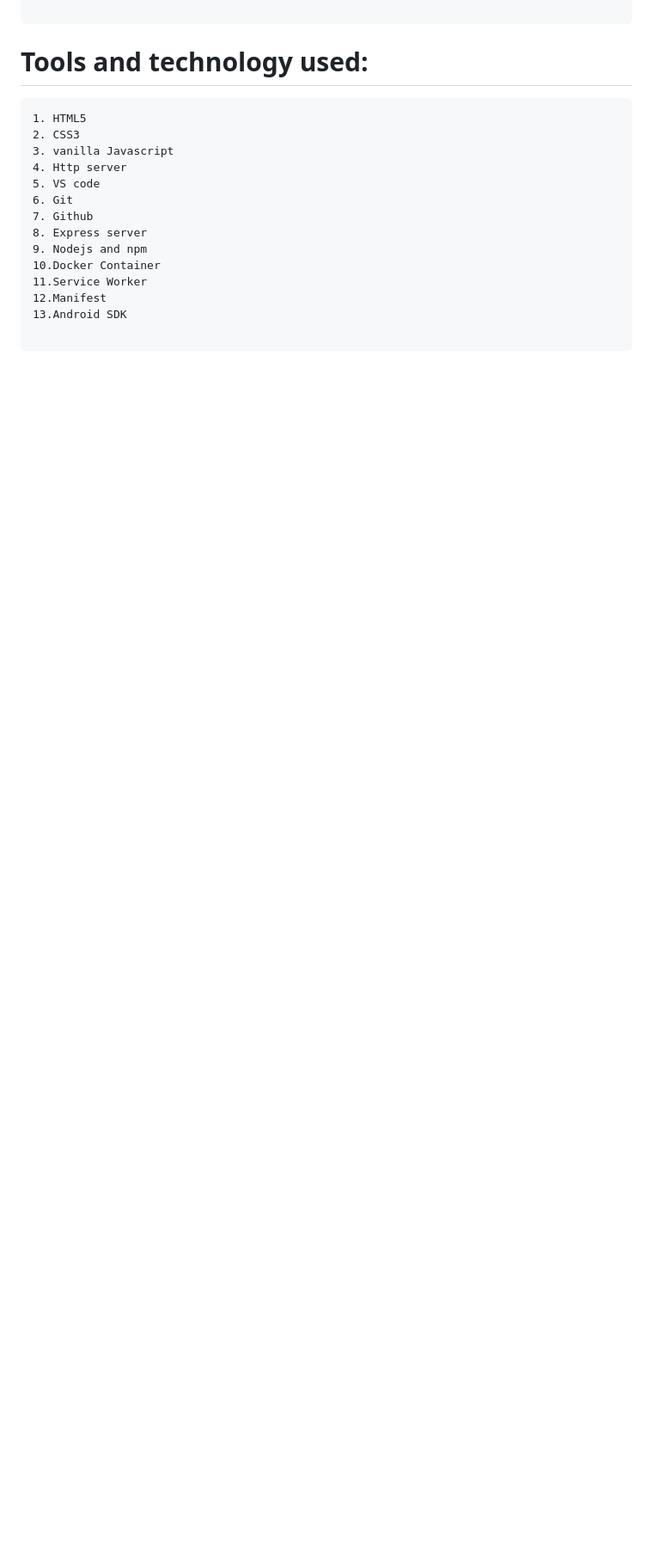
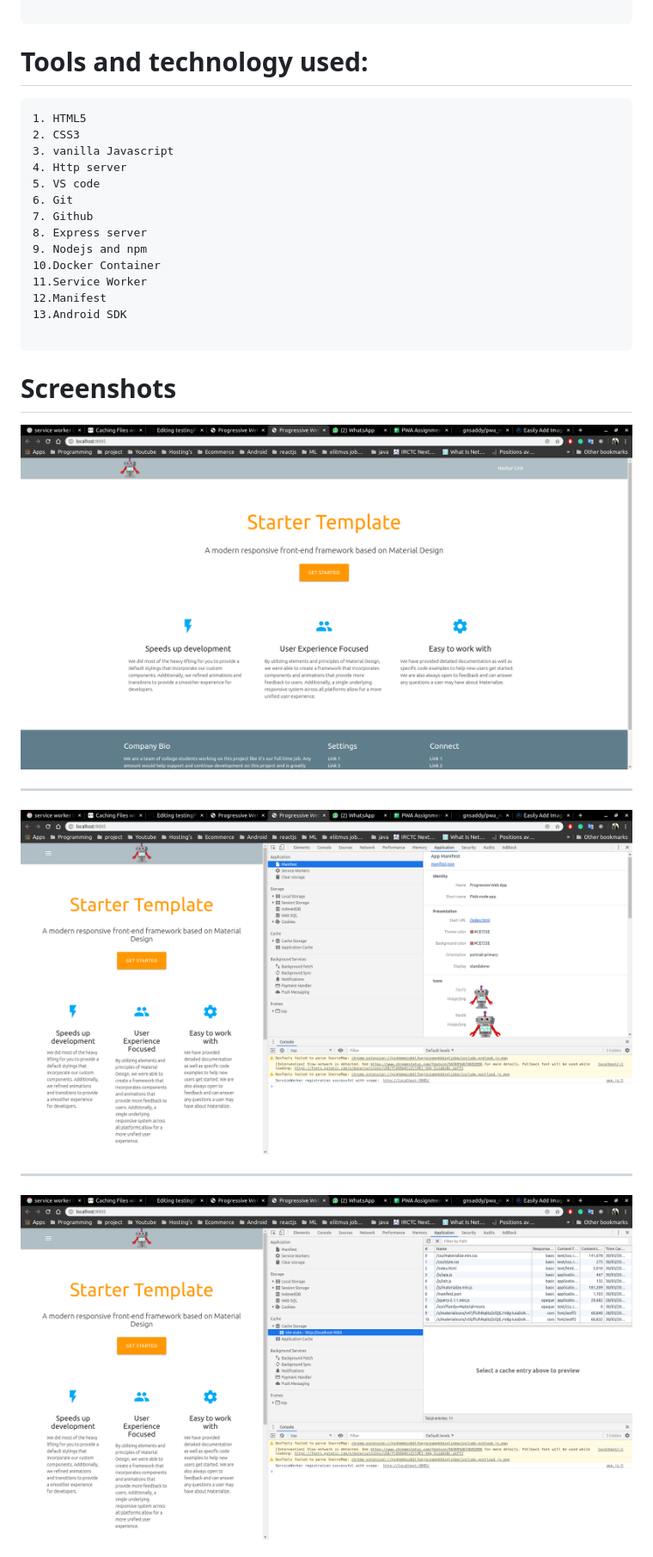
Before and after one commit to gnsaddy/pwa_nodejs_docker_app, a Markdown page: Readme.md, the part around one of its changes. Shown at 86% size. Drawn GitHub-style; pictures changed too: imageDoc/one.png (added), imageDoc/three.png (added), imageDoc/two.png (added); blank space fills up the shorter version.

````diff
--- a/Readme.md
+++ b/Readme.md
@@ -258,3 +258,17 @@ NOTE - Must contain Dockerfile
 13.Android SDK
 
 ```
+# Screenshots
+
+
+
+![alt text](imageDoc/one.png)
+
+----------------------------------------------------------------------
+
+![alt text](imageDoc/two.png)
+
+----------------------------------------------------------------------
+
+![alt text](imageDoc/three.png)
+
````
Also changed, not shown: other parts of Readme.md (+11 -0 lines), imageDoc/five.png (added), imageDoc/four.png (added), imageDoc/six.png (added).
